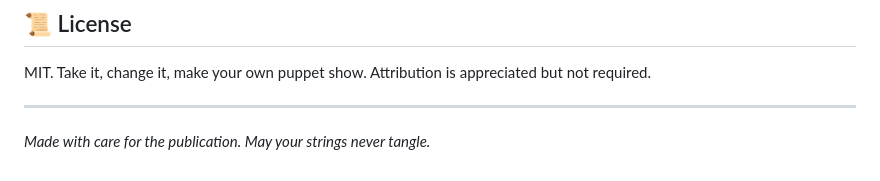
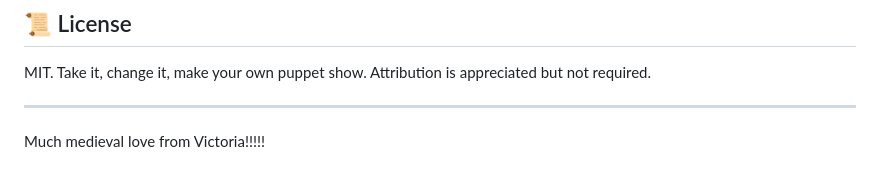
Before and after one commit to victoriaviriditas/MedievalMarionette02, a Markdown page: README.md, the part around the change. Drawn GitHub-style.

Commit message:
Update closing statement in README

```diff
--- a/README.md
+++ b/README.md
@@ -201,5 +201,4 @@ No data ever leaves your computer. The webcam feed is processed locally and disc
 MIT. Take it, change it, make your own puppet show. Attribution is appreciated but not required.
 
 ---
-
-*Made with care for the publication. May your strings never tangle.*
+Much medieval love from Victoria!!!!!
```
